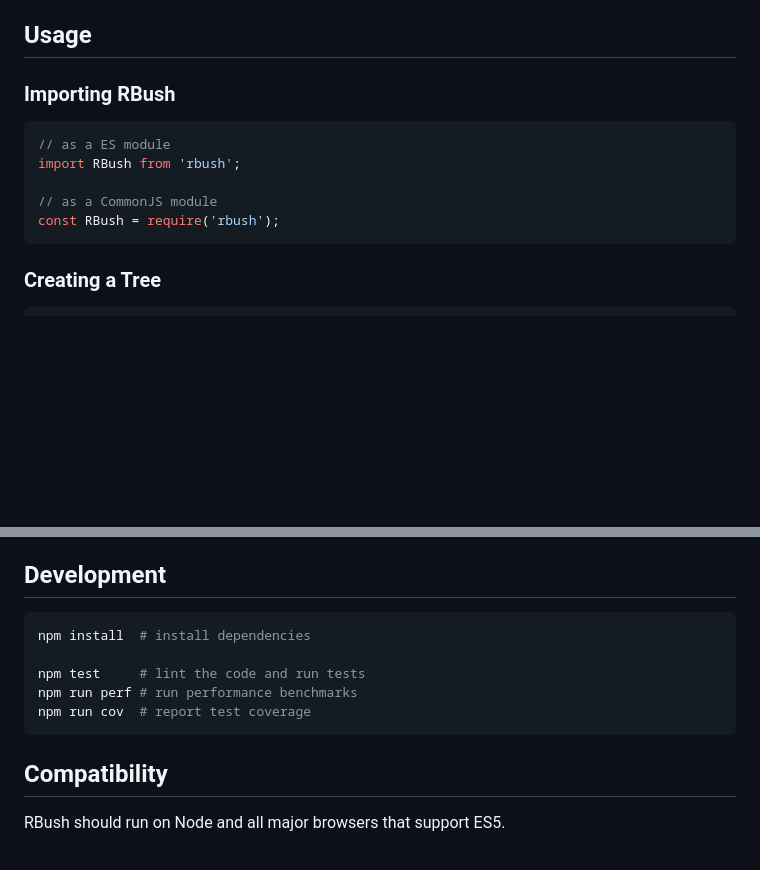
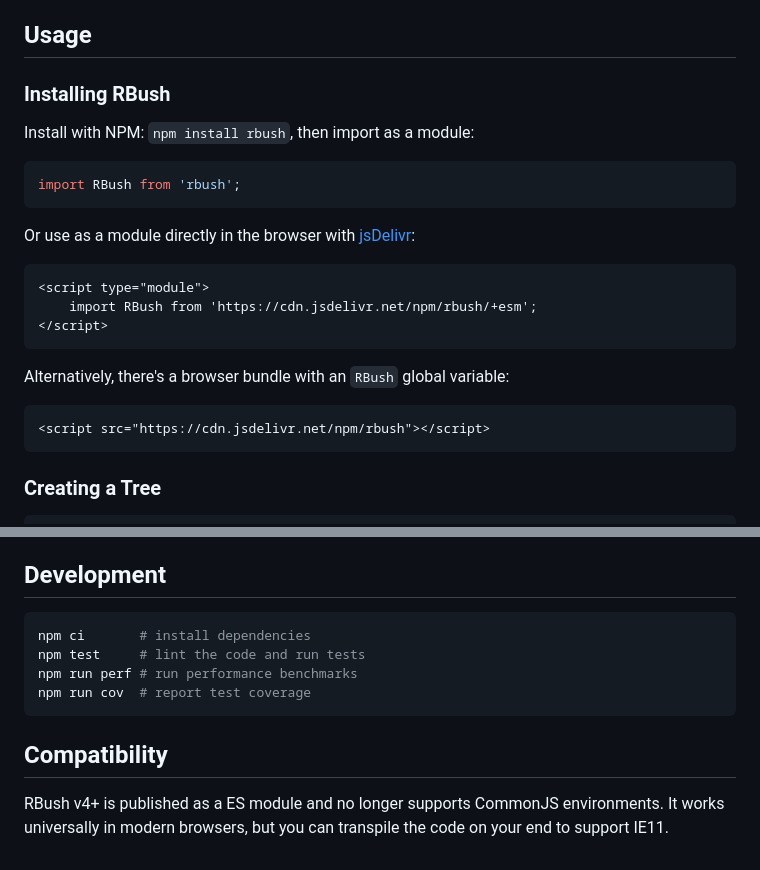
Before and after one commit to mourner/rbush, a Markdown page: README.md, 2 parts joined by grey strips. GitHub-like rendering; blank space fills up the shorter version.

````diff
--- a/README.md
+++ b/README.md
@@ -30,14 +30,26 @@ Install with NPM (`npm install rbush`), or use CDN links for browsers:
 
 ## Usage
 
-### Importing RBush
+### Installing RBush
+
+Install with NPM: `npm install rbush`, then import as a module:
 
 ```js
-// as a ES module
 import RBush from 'rbush';
+```
 
-// as a CommonJS module
-const RBush = require('rbush');
+Or use as a module directly in the browser with [jsDelivr](https://www.jsdelivr.com/esm):
+
+```html
+<script type="module">
+    import RBush from 'https://cdn.jsdelivr.net/npm/rbush/+esm';
+</script>
+```
+
+Alternatively, there's a browser bundle with an `RBush` global variable:
+
+```html
+<script src="https://cdn.jsdelivr.net/npm/rbush"></script>
 ```
 
 ### Creating a Tree
@@ -216,8 +228,7 @@ bulk-insert 1M items         | 1.25s  | n/a    | 6.7x
 ## Development
 
 ```bash
-npm install  # install dependencies
-
+npm ci       # install dependencies
 npm test     # lint the code and run tests
 npm run perf # run performance benchmarks
 npm run cov  # report test coverage
@@ -225,4 +236,4 @@ npm run cov  # report test coverage
 
 ## Compatibility
 
-RBush should run on Node and all major browsers that support ES5.
+RBush v4+ is published as a ES module and no longer supports CommonJS environments. It works universally in modern browsers, but you can transpile the code on your end to support IE11.
````
Also changed, not shown: other parts of README.md (+1 -1 lines).
